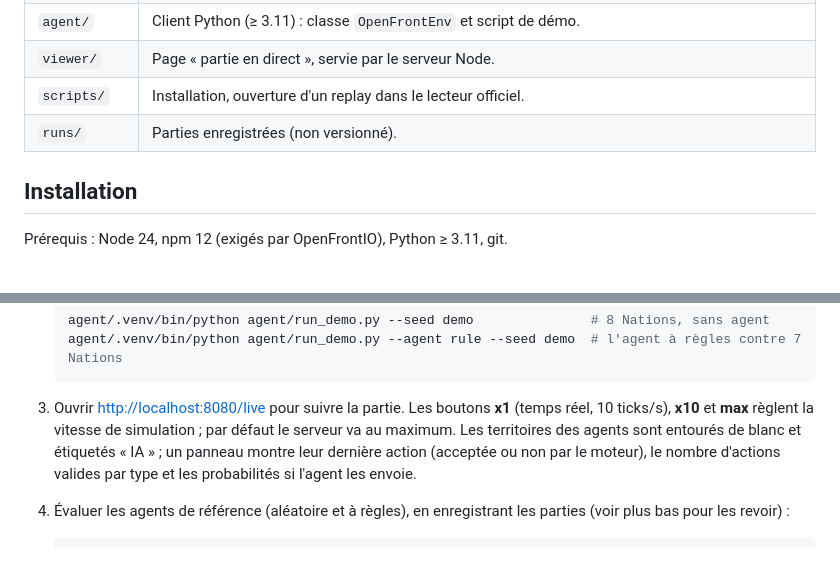
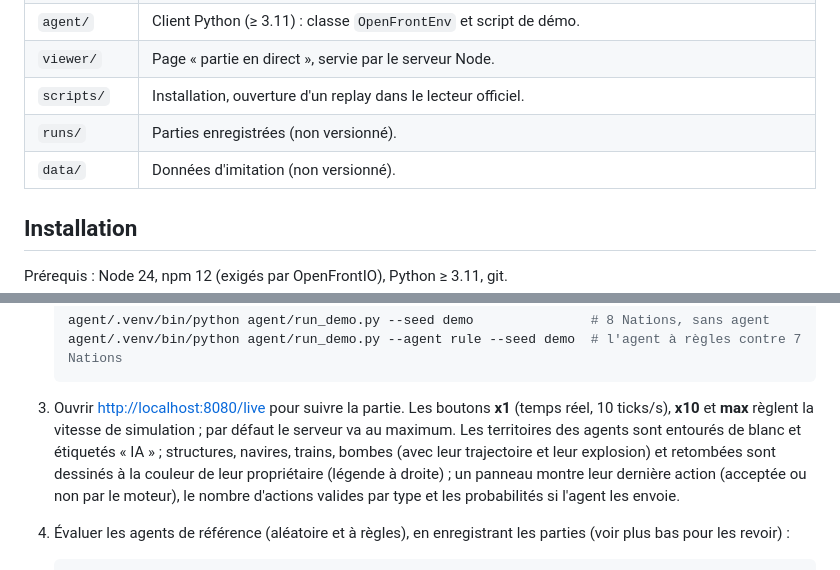
Before and after one commit to FabLrc/openfront-ai, a Markdown page: README.md, 2 parts joined by grey strips. Drawn GitHub-style; blank space fills up the shorter version.

```diff
--- a/README.md
+++ b/README.md
@@ -19,6 +19,7 @@ affiche la partie en direct.
 | `viewer/` | Page « partie en direct », servie par le serveur Node. |
 | `scripts/` | Installation, ouverture d'un replay dans le lecteur officiel. |
 | `runs/` | Parties enregistrées (non versionné). |
+| `data/` | Données d'imitation (non versionné). |
 
 ## Installation
 
@@ -60,7 +61,9 @@ NODE_BIN=/opt/homebrew/opt/node@24/bin NPM_BIN=~/openfront-bench/tools/node_modu
 3. Ouvrir <http://localhost:8080/live> pour suivre la partie. Les boutons
    **x1** (temps réel, 10 ticks/s), **x10** et **max** règlent la vitesse de
    simulation ; par défaut le serveur va au maximum. Les territoires des agents
-   sont entourés de blanc et étiquetés « IA » ; un panneau montre leur dernière
+   sont entourés de blanc et étiquetés « IA » ; structures, navires, trains,
+   bombes (avec leur trajectoire et leur explosion) et retombées sont dessinés
+   à la couleur de leur propriétaire (légende à droite) ; un panneau montre leur dernière
    action (acceptée ou non par le moteur), le nombre d'actions valides par type
    et les probabilités si l'agent les envoie.
 
```
Also changed, not shown: other parts of README.md (+73 -11 lines), docs/dashboard-bc.png (added), docs/live-politique.png (added), 2 other files.
